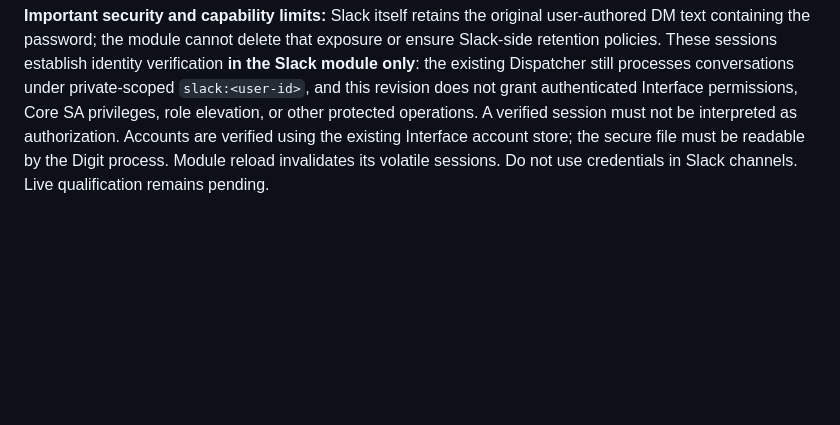
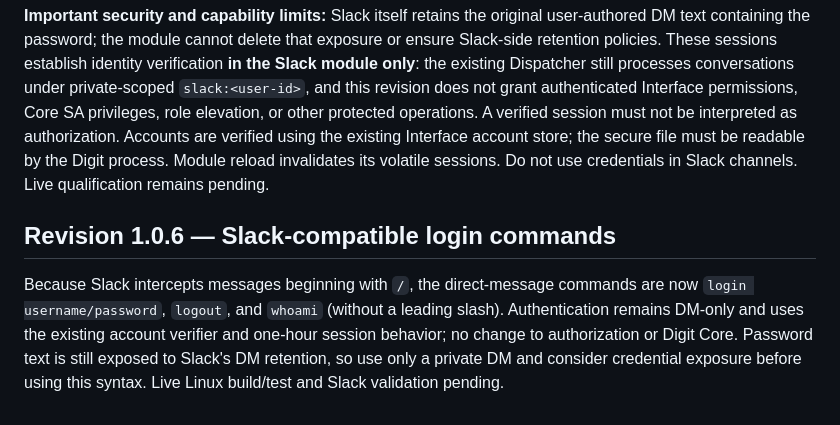
Before and after one commit to stnlabz/digit, a Markdown page: modules/slack/README.md, the part around the change. GitHub-like rendering; blank space fills up the shorter version.

Commit message:
docs(slack 1.0.6): plain-text Slack DM login syntax

```diff
--- a/modules/slack/README.md
+++ b/modules/slack/README.md
@@ -95,3 +95,7 @@ This is a **single-pending-alert outbox**, not an exactly-once delivery protocol
 The Slack module now accepts `/login username/password`, `/logout` and `/whoami` as plain text commands **only in direct messages** to Digit (no Slack forms). `/login` validates an existing, active Digit account against the existing on-disk account verifier from the Interface module; no new account database is introduced. Successful verification creates a volatile one-hour session keyed by Slack workspace and Slack user IDs (up to 32 sessions). `/logout` revokes it. `/whoami` confirms the associated active Digit identity; inactive accounts fail the check. Credentials are never echoed in the bot's replies or intentionally logged by this module.
 
 **Important security and capability limits:** Slack itself retains the original user-authored DM text containing the password; the module cannot delete that exposure or ensure Slack-side retention policies. These sessions establish identity verification **in the Slack module only**: the existing Dispatcher still processes conversations under private-scoped `slack:<user-id>`, and this revision does not grant authenticated Interface permissions, Core SA privileges, role elevation, or other protected operations. A verified session must not be interpreted as authorization. Accounts are verified using the existing Interface account store; the secure file must be readable by the Digit process. Module reload invalidates its volatile sessions. Do not use credentials in Slack channels. Live qualification remains pending.
+
+## Revision 1.0.6 — Slack-compatible login commands
+
+Because Slack intercepts messages beginning with `/`, the direct-message commands are now `login username/password`, `logout`, and `whoami` (without a leading slash). Authentication remains DM-only and uses the existing account verifier and one-hour session behavior; no change to authorization or Digit Core. Password text is still exposed to Slack's DM retention, so use only a private DM and consider credential exposure before using this syntax. Live Linux build/test and Slack validation pending.
```
